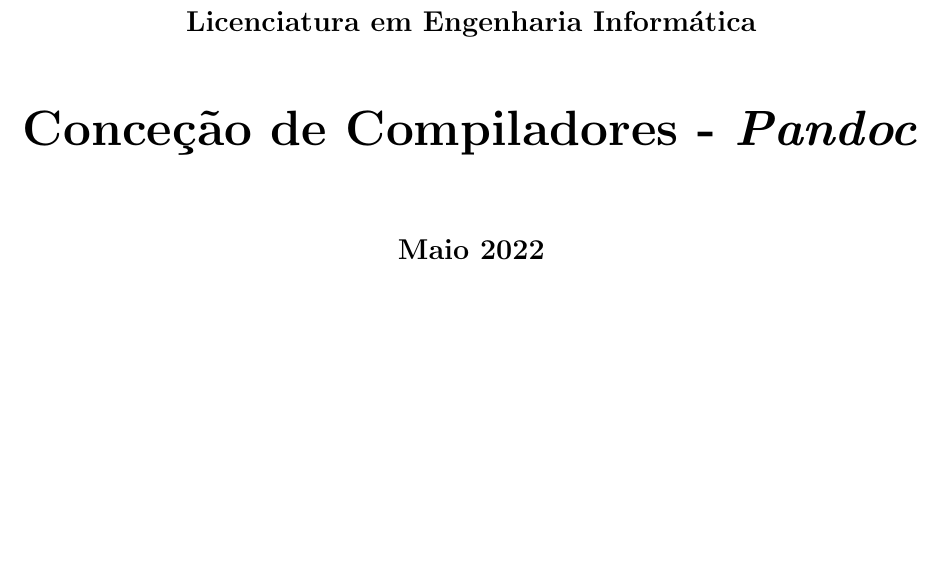
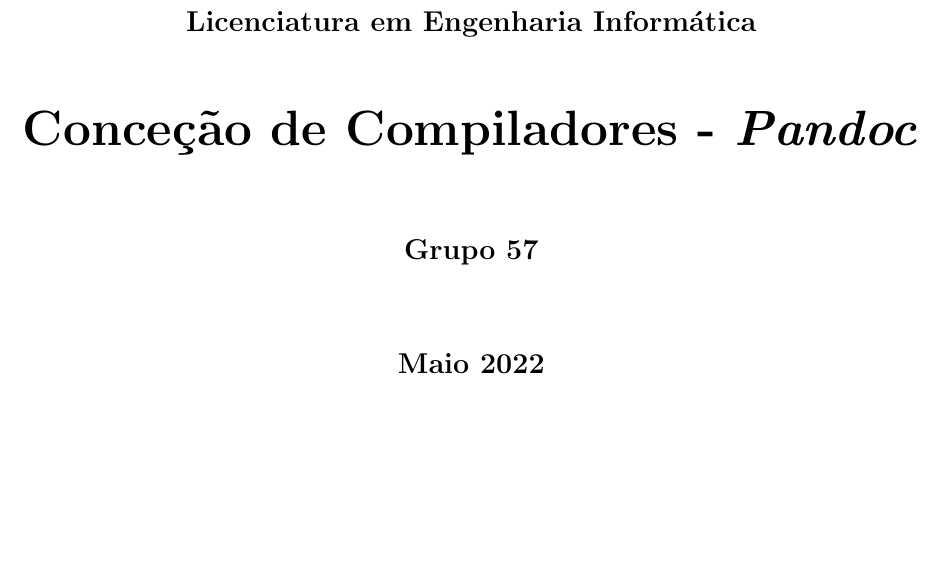
Before and after one commit to smarqito/pandoc, a LaTeX document (docs/relatorio.tex, which reads docs/projectreport.sty): part of page 1 of 40, cut so that both start at the same text. Compiled offline with pdfLaTeX.

Commit message:
add group no

```diff
--- a/docs/projectreport.sty
+++ b/docs/projectreport.sty
@@ -92,9 +92,11 @@
     	\vspace{1cm}
     	\textbf{\Huge \projecttitle} \par
     	\vspace{1cm}
+    	\textbf{\Large Grupo \groupno} \par
+    	\vspace{1cm}
     	\textbf{\Large \submissiondate} \par
     	\vfill
-    	\textbf{\Large Processamento de Linguagens}
+    	\textbf{\Large Processamento de Linguagens} \par
     	\vspace{1cm}
     \end{center}
 
--- a/docs/relatorio.tex
+++ b/docs/relatorio.tex
@@ -34,7 +34,7 @@
 \newcommand{\course}{Licenciatura em Engenharia Informática}
 \newcommand{\projecttitle}{Conceção de Compiladores - \textit{Pandoc}}
 \newcommand{\submissiondate}{Maio 2022}
-
+\newcommand{\groupno}{57}
 \begin{document}
 
 \maketitle
```
